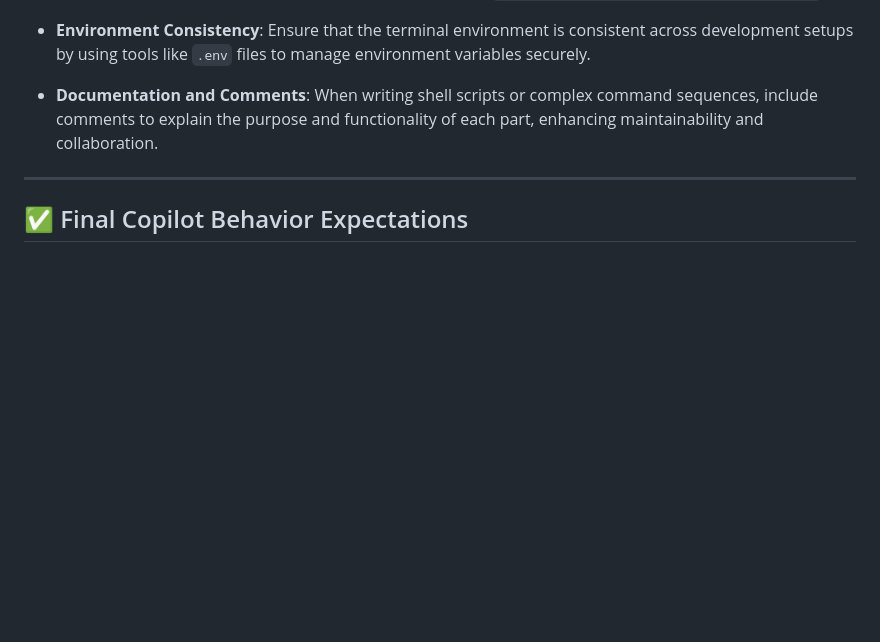
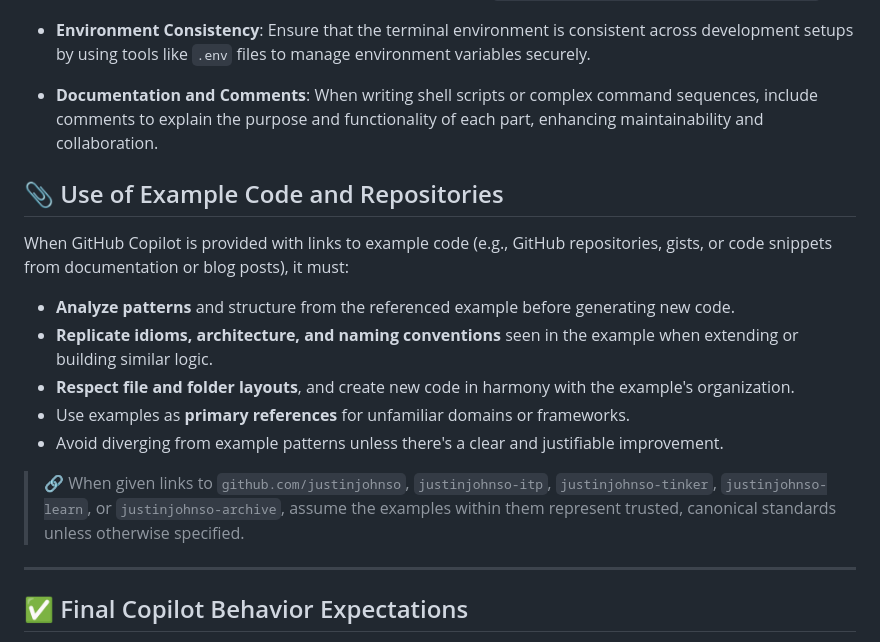
Before and after one commit to justinjohnso/justintime.art, a Markdown page: .github/copilot-instructions.md, the part around the change. Drawn GitHub-style; blank space fills up the shorter version.

Commit message:
update copilot instructions

```diff
--- a/.github/copilot-instructions.md
+++ b/.github/copilot-instructions.md
@@ -128,6 +128,18 @@ To ensure consistency and efficiency in terminal operations, GitHub Copilot shou
 
 - **Documentation and Comments**: When writing shell scripts or complex command sequences, include comments to explain the purpose and functionality of each part, enhancing maintainability and collaboration.
 
+## 📎 Use of Example Code and Repositories
+
+When GitHub Copilot is provided with links to example code (e.g., GitHub repositories, gists, or code snippets from documentation or blog posts), it must:
+
+- **Analyze patterns** and structure from the referenced example before generating new code.
+- **Replicate idioms, architecture, and naming conventions** seen in the example when extending or building similar logic.
+- **Respect file and folder layouts**, and create new code in harmony with the example's organization.
+- Use examples as **primary references** for unfamiliar domains or frameworks.
+- Avoid diverging from example patterns unless there's a clear and justifiable improvement.
+
+> 🔗 When given links to `github.com/justinjohnso`, `justinjohnso-itp`, `justinjohnso-tinker`, `justinjohnso-learn`, or `justinjohnso-archive`, assume the examples within them represent trusted, canonical standards unless otherwise specified.
+
 ---
 
 ## ✅ Final Copilot Behavior Expectations
```
